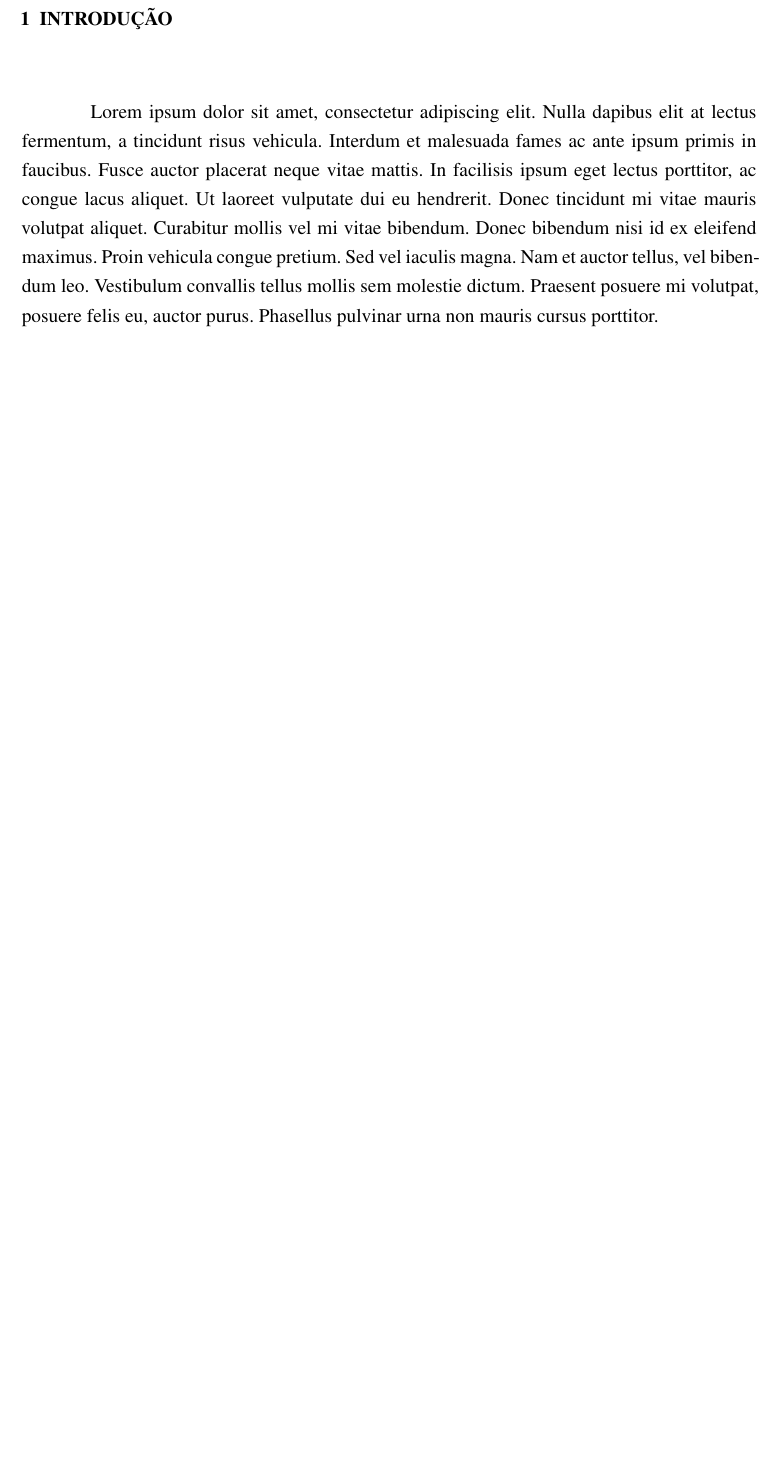
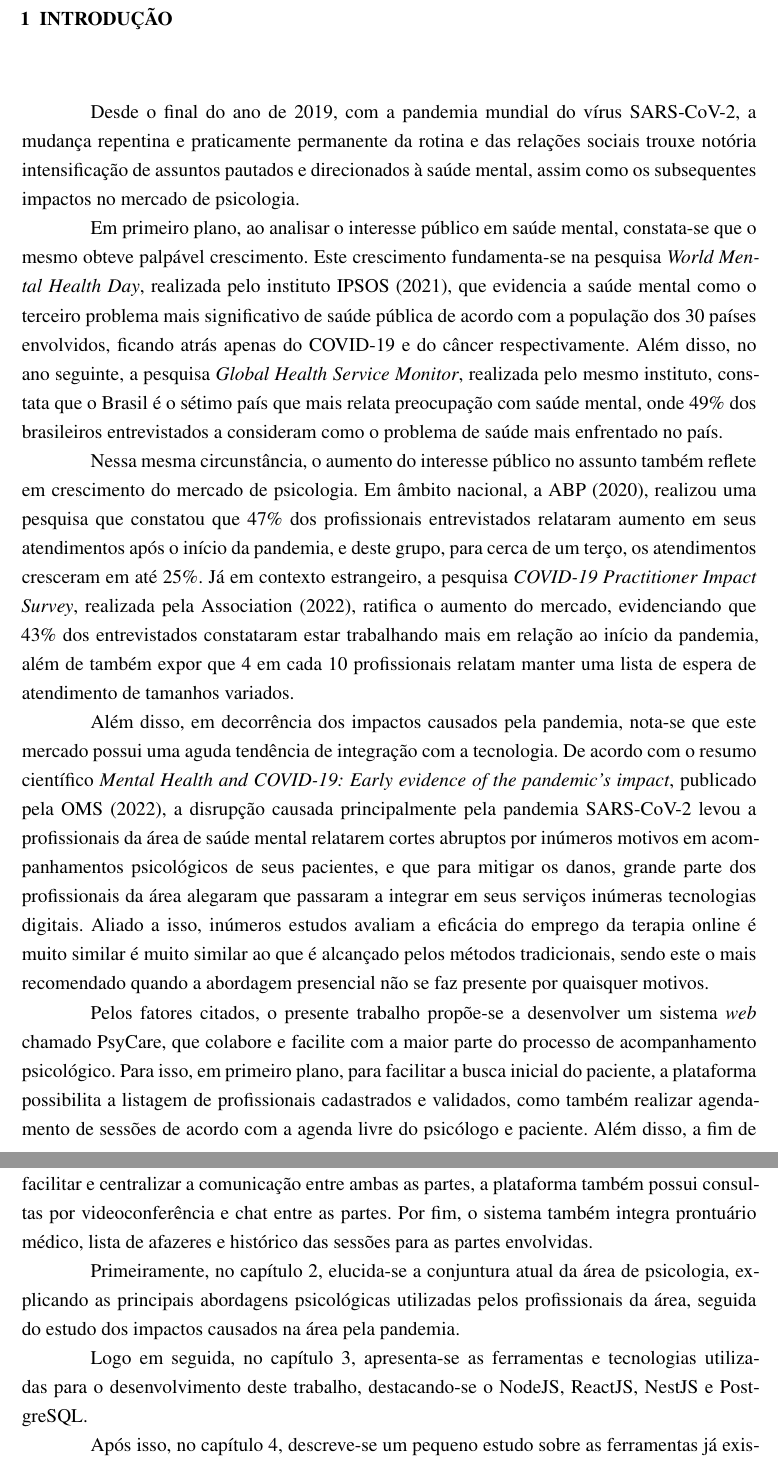
Before and after one commit to PsyCare-org/psycare-monography, a LaTeX thesis (uri-tcc.tex, which reads elements/textual/introducao.tex): part of page 12 of 36 before the commit and two parts of pages 12 and 13 of 37 after it, the two joined at a grey line, cut so that both start at the same text, the shorter picture padded with empty space. The pictures show the PDF file uri-tcc.pdf that the author committed with the source.

Commit message:
Feat: Introdução

```diff
--- a/elements/textual/introducao.tex
+++ b/elements/textual/introducao.tex
@@ -1,4 +1,20 @@
 \chapter{INTRODUÇÃO}
 \label{chap:introducao}
 
-Lorem ipsum dolor sit amet, consectetur adipiscing elit. Nulla dapibus elit at lectus fermentum, a tincidunt risus vehicula. Interdum et malesuada fames ac ante ipsum primis in faucibus. Fusce auctor placerat neque vitae mattis. In facilisis ipsum eget lectus porttitor, ac congue lacus aliquet. Ut laoreet vulputate dui eu hendrerit. Donec tincidunt mi vitae mauris volutpat aliquet. Curabitur mollis vel mi vitae bibendum. Donec bibendum nisi id ex eleifend maximus. Proin vehicula congue pretium. Sed vel iaculis magna. Nam et auctor tellus, vel bibendum leo. Vestibulum convallis tellus mollis sem molestie dictum. Praesent posuere mi volutpat, posuere felis eu, auctor purus. Phasellus pulvinar urna non mauris cursus porttitor.
+Desde o final do ano de 2019, com a pandemia mundial do vírus SARS-CoV-2, a mudança repentina e praticamente permanente da rotina e das relações sociais trouxe notória intensificação de assuntos pautados e direcionados à saúde mental, assim como os subsequentes impactos no mercado de psicologia.
+
+Em primeiro plano, ao analisar o interesse público em saúde mental, constata-se que o mesmo obteve palpável crescimento. Este crescimento fundamenta-se na pesquisa \textit{World Mental Health Day}, realizada pelo instituto \citeonline{IPSOS2021}, que evidencia a saúde mental como o terceiro problema mais significativo de saúde pública de acordo com a população dos 30 países envolvidos, ficando atrás apenas do COVID-19 e do câncer respectivamente. Além disso, no ano seguinte, a pesquisa \textit{Global Health Service Monitor}, realizada pelo mesmo instituto, constata que o Brasil é o sétimo país que mais relata preocupação com saúde mental, onde 49\% dos brasileiros entrevistados a consideram como o problema de saúde mais enfrentado no país.
+
+Nessa mesma circunstância, o aumento do interesse público no assunto também reflete em crescimento do mercado de psicologia. Em âmbito nacional, a \citeonline{ABP2020}, realizou uma pesquisa que constatou que 47\% dos profissionais entrevistados relataram aumento em seus atendimentos após o início da pandemia, e deste grupo, para cerca de um terço, os atendimentos cresceram em até 25\%. Já em contexto estrangeiro, a pesquisa \textit{COVID-19 Practitioner Impact Survey}, realizada pela \citeonline{Association2022}, ratifica o aumento do mercado, evidenciando que 43\% dos entrevistados constataram estar trabalhando mais em relação ao início da pandemia, além de também expor que 4 em cada 10 profissionais relatam manter uma lista de espera de atendimento de tamanhos variados.
+
+Além disso, em decorrência dos impactos causados pela pandemia, nota-se que este mercado possui uma aguda tendência de integração com a tecnologia. De acordo com o resumo científico \textit{Mental Health and COVID-19: Early evidence of the pandemic’s impact}, publicado pela \citeonline{OMS2022}, a disrupção causada principalmente pela pandemia SARS-CoV-2 levou a profissionais da área de saúde mental relatarem cortes abruptos por inúmeros motivos em acompanhamentos psicológicos de seus pacientes, e que para mitigar os danos, grande parte dos profissionais da área alegaram que passaram a integrar em seus serviços inúmeras tecnologias digitais. Aliado a isso, inúmeros estudos avaliam a eficácia do emprego da terapia online é muito similar  é muito similar ao que é alcançado pelos métodos tradicionais, sendo este o mais recomendado quando a abordagem presencial não se faz presente por quaisquer motivos.
+
+Pelos fatores citados, o presente trabalho propõe-se a desenvolver um sistema \textit{web} chamado PsyCare, que colabore e facilite com a maior parte do processo de acompanhamento psicológico. Para isso, em primeiro plano, para facilitar a busca inicial do paciente, a plataforma possibilita a listagem de profissionais cadastrados e validados, como também realizar agendamento de sessões de acordo com a agenda livre do psicólogo e paciente. Além disso, a fim de facilitar e centralizar a comunicação entre ambas as partes, a plataforma também possui consultas por videoconferência e chat entre as partes. Por fim, o sistema também integra prontuário médico, lista de afazeres e histórico das sessões para as partes envolvidas.
+
+Primeiramente, no capítulo 2, elucida-se a conjuntura atual da área de psicologia, explicando as principais abordagens psicológicas utilizadas pelos profissionais da área, seguida do estudo dos impactos causados na área pela pandemia.
+
+Logo em seguida, no capítulo 3, apresenta-se as ferramentas e tecnologias utilizadas para o desenvolvimento deste trabalho, destacando-se o NodeJS, ReactJS, NestJS e PostgreSQL.
+
+Após isso, no capítulo 4, descreve-se um pequeno estudo sobre as ferramentas já existentes no mercado que possuem objetivo e/ou funcionalidades similares ao PsyCare, seguido do detalhamento das funcionalidades do sistema através de diagramas UMLs, e por fim, uma breve descrição do desenvolvimento do trabalho.
+
+O capítulo 5 contém a descrição das telas e funcionalidades especificadas e desenvolvidas no trabalho, alinhado ao conjunto de imagens respectivas do sistema; E por fim, no sexto e último capítulo, é apresentada a conclusão final, os resultados obtidos e os possíveis trabalhos futuros.
```
Also changed, not shown: elements/textual/topics/conjuntura-psicologia/abordagens.tex (+1 -1 lines), uri-tcc.pdf.
